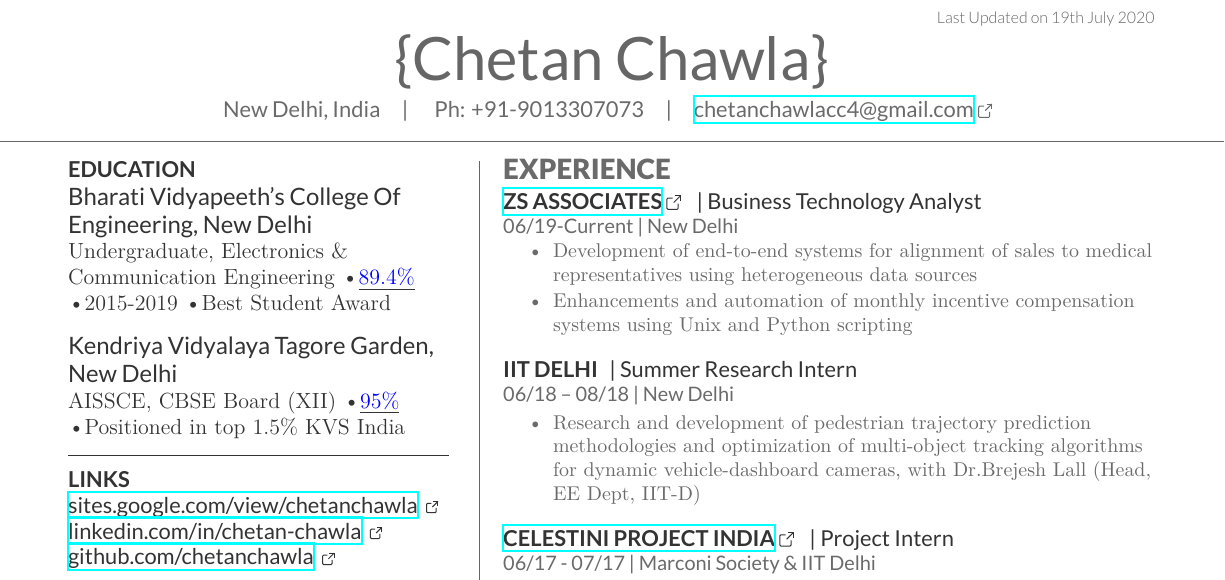
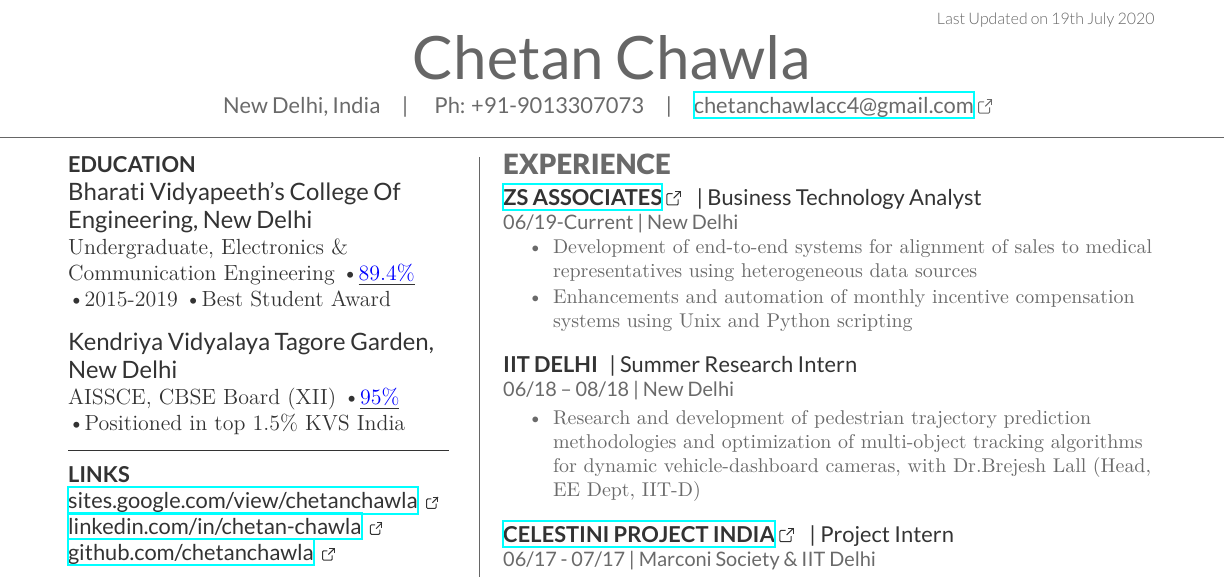
Before and after one commit to chetanchawla/Resume, a LaTeX CV (deedy_resume-openfont.tex): part of the page, cut so that both start at the same text. Compiled offline with XeLaTeX.

Commit message:
July Changes Commited

```diff
--- a/deedy_resume-openfont.tex
+++ b/deedy_resume-openfont.tex
@@ -48,7 +48,7 @@
 
 
 \raggedleft
-    \namesection{}{\{Chetan Chawla\}}{
+    \namesection{}{Chetan Chawla}{
             New Delhi, India\hspace{0.15in}|\hspace{0.15in} Ph: +91-9013307073\hspace{0.15in}|\hspace{0.15in}\href{mailto:chetanchawlacc4@gmail.com}{chetanchawlacc4@gmail.com}
         }
 \sectionsep
```
Also changed, not shown: Chetan_Resume.pdf.
